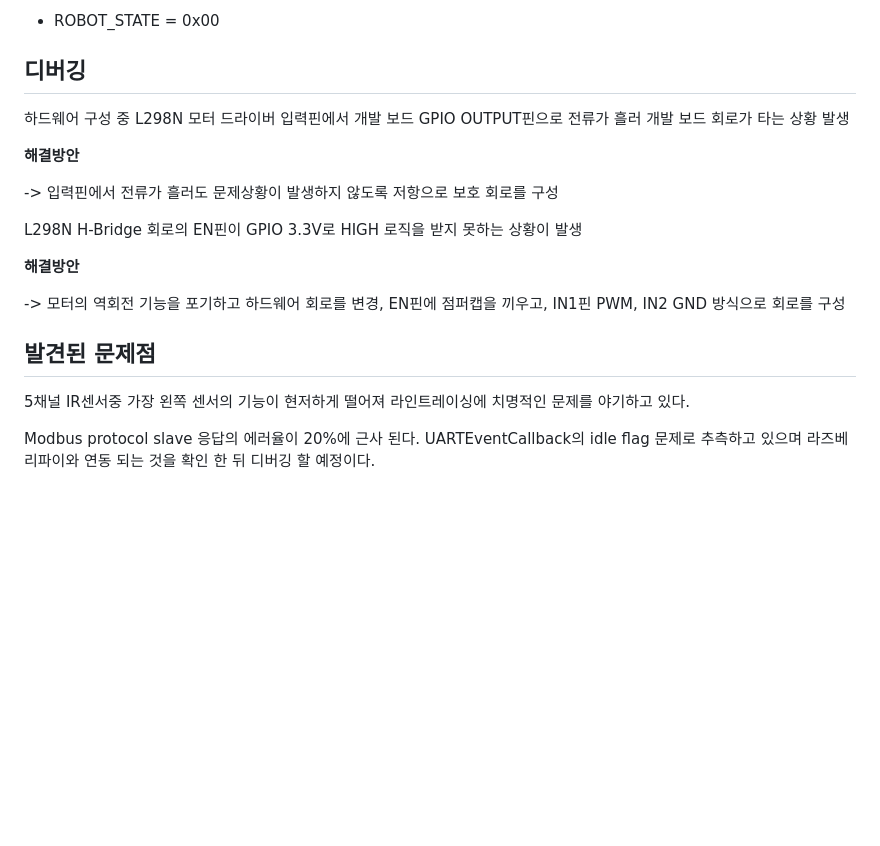
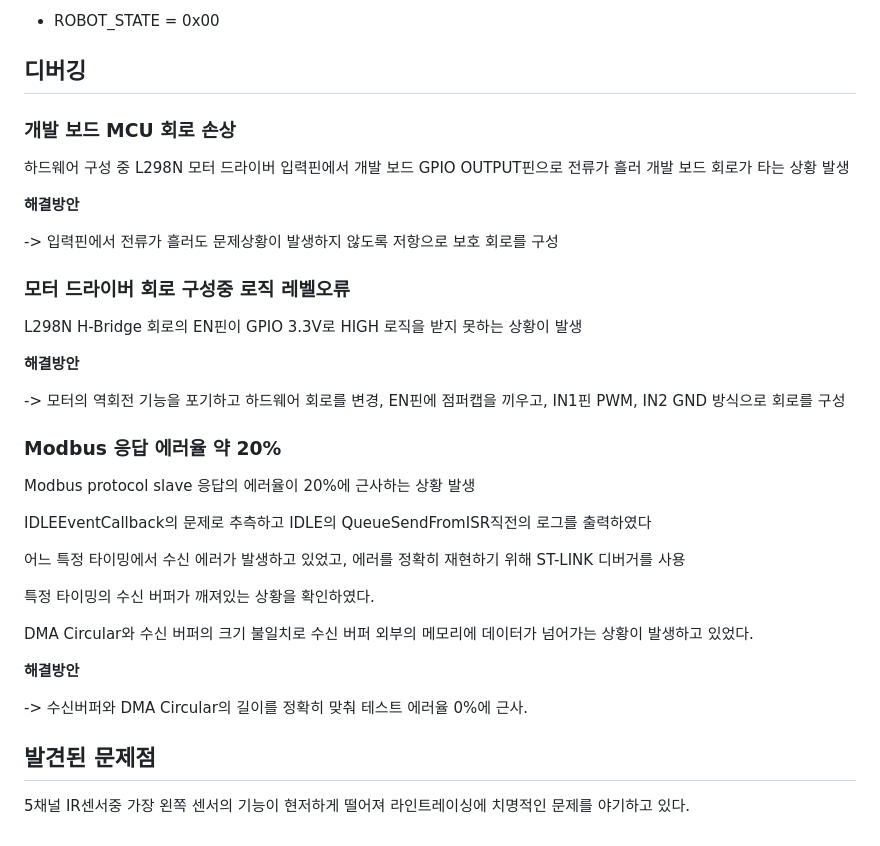
Before and after one commit to dygks9988/iot11_3team, a Markdown page: README.md, the part around the change. GitHub-like rendering; blank space fills up the shorter version.

```diff
--- a/README.md
+++ b/README.md
@@ -164,34 +164,37 @@ IDLE event callback
 
 ## 디버깅
 
+### 개발 보드 MCU 회로 손상
 하드웨어 구성 중 L298N 모터 드라이버 입력핀에서 개발 보드 GPIO OUTPUT핀으로 전류가 흘러 개발 보드 회로가 타는 상황 발생
-
-
 
 **해결방안**
 
-
-
 -> 입력핀에서 전류가 흘러도 문제상황이 발생하지 않도록 저항으로 보호 회로를 구성
 
-
-
+### 모터 드라이버 회로 구성중 로직 레벨오류
 L298N H-Bridge 회로의 EN핀이 GPIO 3.3V로 HIGH 로직을 받지 못하는 상황이 발생
-
-
 
 **해결방안**
 
-
-
 -> 모터의 역회전 기능을 포기하고 하드웨어 회로를 변경, EN핀에 점퍼캡을 끼우고, IN1핀 PWM, IN2 GND 방식으로 회로를 구성
 
+### Modbus 응답 에러율 약 20%
+Modbus protocol slave 응답의 에러율이 20%에 근사하는 상황 발생
+
+IDLEEventCallback의 문제로 추측하고 IDLE의 QueueSendFromISR직전의 로그를 출력하였다
+
+어느 특정 타이밍에서 수신 에러가 발생하고 있었고, 에러를 정확히 재현하기 위해 ST-LINK 디버거를 사용
+
+특정 타이밍의 수신 버퍼가 깨져있는 상황을 확인하였다.
+
+DMA Circular와 수신 버퍼의 크기 불일치로 수신 버퍼 외부의 메모리에 데이터가 넘어가는 상황이 발생하고 있었다.
+
+**해결방안**
+
+-> 수신버퍼와 DMA Circular의 길이를 정확히 맞춰 테스트 에러율 0%에 근사.
 
 
 ## 발견된 문제점
 
 
-
 5채널 IR센서중 가장 왼쪽 센서의 기능이 현저하게 떨어져 라인트레이싱에 치명적인 문제를 야기하고 있다.
-
-Modbus protocol slave 응답의 에러율이 20%에 근사 된다. UARTEventCallback의 idle flag 문제로 추측하고 있으며 라즈베리파이와 연동 되는 것을 확인 한 뒤 디버깅 할 예정이다.
```
